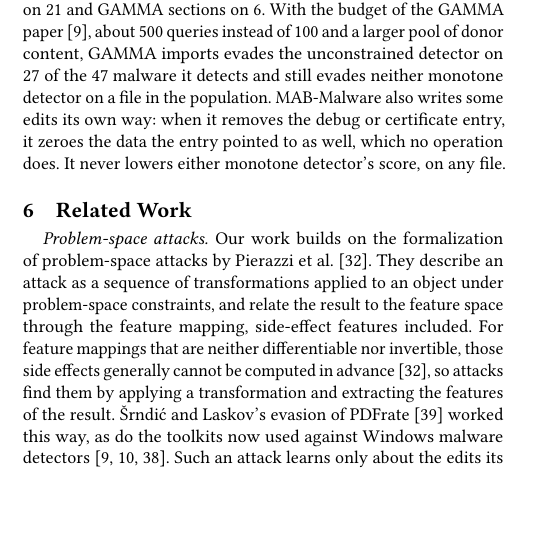
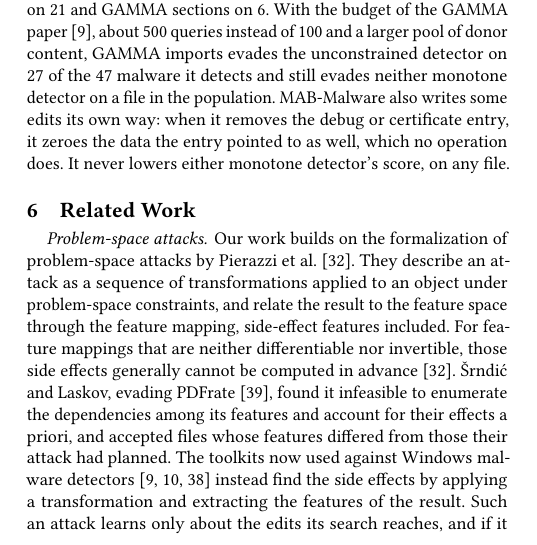
Before and after one commit to lkurlandski/ProvExp, a LaTeX paper (manuscript/main.tex, which reads manuscript/_g_related_work.tex): part of one column of page 11 of 19, cut so that both start at the same text, the shorter picture padded with empty space. Compiled offline with pdfLaTeX.

Commit message:
Related work: Šrndić and Laskov said accurately (side effects not accountable a priori; files built after the feature-space attack); toolkits do apply-and-extract
Co-Authored-By: Claude Opus 5.5 <noreply@anthropic.com>

```diff
--- a/manuscript/_g_related_work.tex
+++ b/manuscript/_g_related_work.tex
@@ -8,9 +8,11 @@ Our work builds on the formalization of problem-space attacks by Pierazzi et al.
 describe an attack as a sequence of transformations applied to an object under problem-space constraints, and relate the
 result to the feature space through the feature mapping, side-effect features included. For feature mappings that are
 neither differentiable nor invertible, those side effects generally cannot be computed in
-advance~\cite{pierazzi2020intriguing}, so attacks find them by applying a transformation and extracting the features of
-the result. Šrndić and Laskov's evasion of PDFrate~\cite{srndic2014practical} worked this way, as do the toolkits now
-used against Windows malware detectors~\cite{demetrio2021adversarial,demetrio2021functionality,song2022mab}. Such an
+advance~\cite{pierazzi2020intriguing}. Šrndić and Laskov, evading PDFrate~\cite{srndic2014practical}, found it
+infeasible to enumerate the dependencies among its features and account for their effects a priori, and accepted files
+whose features differed from those their attack had planned. The toolkits now used against Windows malware
+detectors~\cite{demetrio2021adversarial,demetrio2021functionality,song2022mab} instead find the side effects by applying
+a transformation and extracting the features of the result. Such an
 attack learns only about the edits its search reaches, and if it fails, other edits may still evade the detector. For
 sum-then-readout extractors (Definition~\ref{def:fw:extractor}), our work computes the side effects from the extractor
 itself: exactly for a given edit and, for every edit in a declared set, as the direction in which each feature can move,
```
